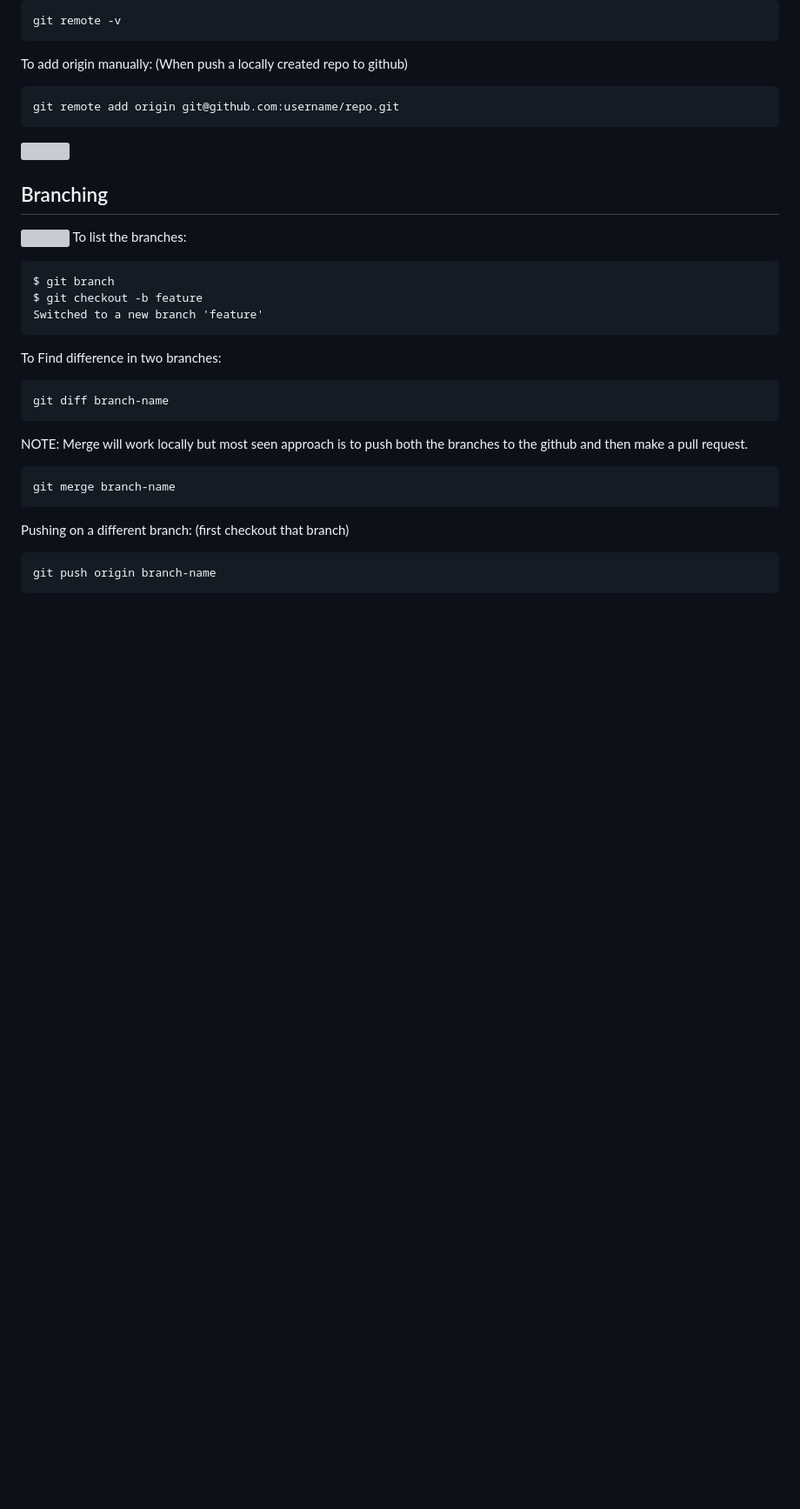
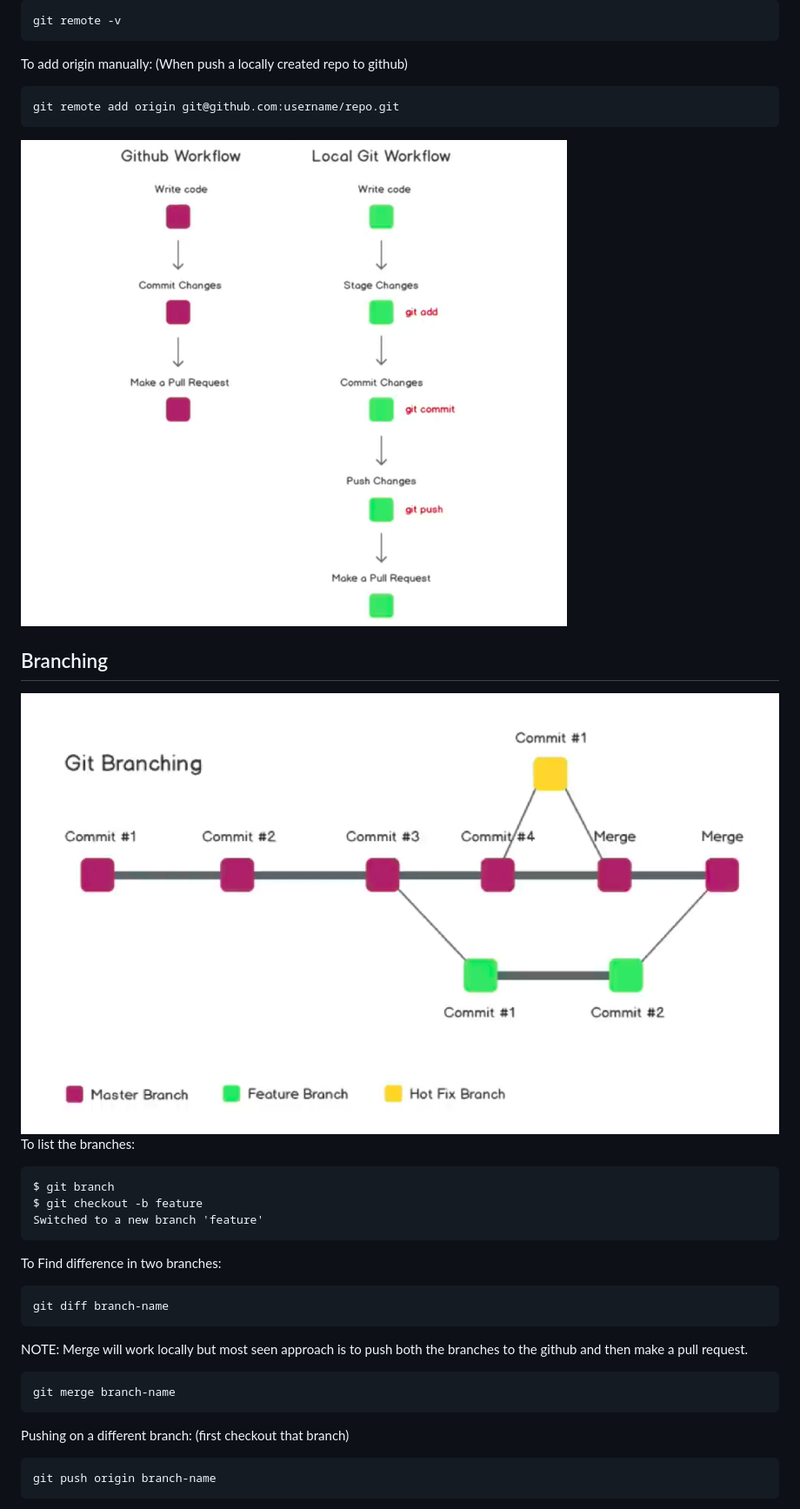
Before and after one commit to alwaysanshul/demo-repo, a Markdown page: README.md, the part around one of its changes. Shown at 87% size. Rendered like a GitHub page; blank space fills up the shorter version; grey boxes are pictures that could not be loaded.

````diff
--- a/README.md
+++ b/README.md
@@ -62,9 +62,9 @@ To add origin manually: (When push a locally created repo to github)
 ```
 git remote add origin git@github.com:username/repo.git
 ```
-![](snap/p4.jpg)
+![](snap/p4.png)
 ## Branching
-![](snap/p5.jpg)
+![](snap/p5.png)
 To list the branches:
 ```
 $ git branch
````
Also changed, not shown: other parts of README.md (+2 -2 lines).
